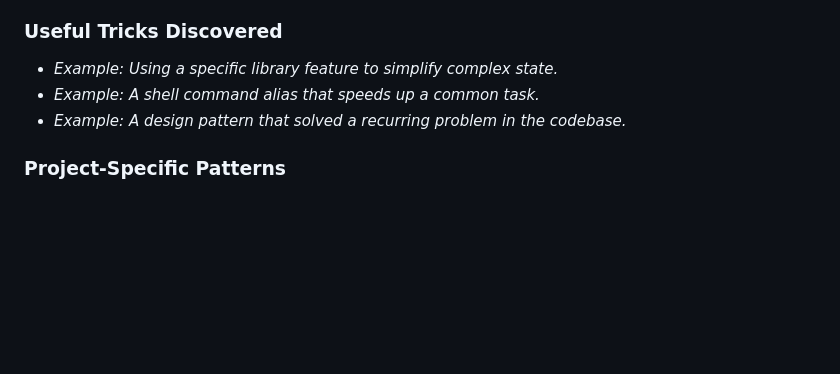
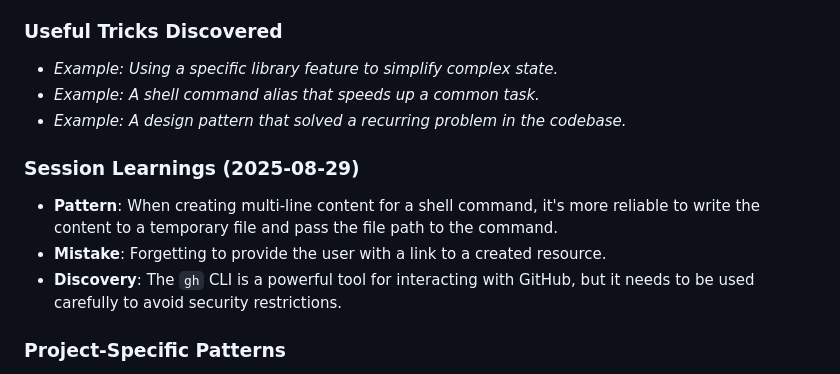
Before and after one commit to laris-co/pocket-pet-tracker, a Markdown page: CLAUDE.md, the part around the change. GitHub-like rendering; blank space fills up the shorter version.

Commit message:
docs: Add session retrospective 2025-08-29

```diff
--- a/CLAUDE.md
+++ b/CLAUDE.md
@@ -485,6 +485,11 @@ Closes #[issue-number]
 -   *Example: A shell command alias that speeds up a common task.*
 -   *Example: A design pattern that solved a recurring problem in the codebase.*
 
+### Session Learnings (2025-08-29)
+-   **Pattern**: When creating multi-line content for a shell command, it's more reliable to write the content to a temporary file and pass the file path to the command.
+-   **Mistake**: Forgetting to provide the user with a link to a created resource.
+-   **Discovery**: The `gh` CLI is a powerful tool for interacting with GitHub, but it needs to be used carefully to avoid security restrictions.
+
 ### Project-Specific Patterns
 -   *Example: The standard way we handle authentication state.*
 -   *Example: The required structure for a new API endpoint.*
```
Also changed, not shown: 1 other file.
